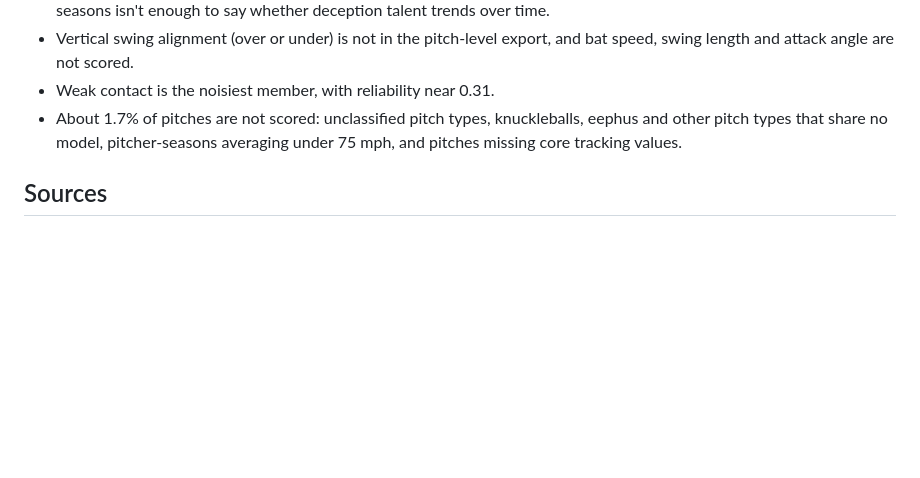
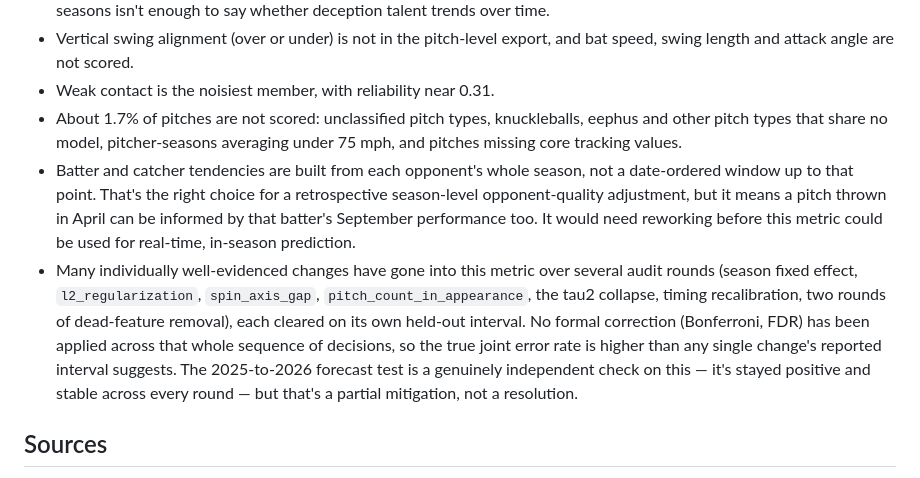
Before and after one commit to henrybednar/pitcher-deception-metric, a Markdown page: README.md, the part around the change. Drawn GitHub-style; blank space fills up the shorter version.

Commit message:
docs: record two methodological notes from the full audit
Batter/catcher tendencies use each opponent's whole season, not a
causal date-ordered window (right for retrospective season-level
opponent adjustment, would need rework for real-time prediction), and
the cumulative multiple-comparisons exposure across this session's
many individually-well-evidenced adopted changes (no formal correction
applied across the sequence, partially mitigated by the independent
2025-to-2026 forecast test staying positive throughout). Both were
surfaced during the audit but only existed in chat until now.

```diff
--- a/README.md
+++ b/README.md
@@ -127,6 +127,8 @@ Numbers from before these fixes are not comparable.
 - Vertical swing alignment (over or under) is not in the pitch-level export, and bat speed, swing length and attack angle are not scored.
 - Weak contact is the noisiest member, with reliability near 0.31.
 - About 1.7% of pitches are not scored: unclassified pitch types, knuckleballs, eephus and other pitch types that share no model, pitcher-seasons averaging under 75 mph, and pitches missing core tracking values.
+- Batter and catcher tendencies are built from each opponent's whole season, not a date-ordered window up to that point. That's the right choice for a retrospective season-level opponent-quality adjustment, but it means a pitch thrown in April can be informed by that batter's September performance too. It would need reworking before this metric could be used for real-time, in-season prediction.
+- Many individually well-evidenced changes have gone into this metric over several audit rounds (season fixed effect, `l2_regularization`, `spin_axis_gap`, `pitch_count_in_appearance`, the tau2 collapse, timing recalibration, two rounds of dead-feature removal), each cleared on its own held-out interval. No formal correction (Bonferroni, FDR) has been applied across that whole sequence of decisions, so the true joint error rate is higher than any single change's reported interval suggests. The 2025-to-2026 forecast test is a genuinely independent check on this — it's stayed positive and stable across every round — but that's a partial mitigation, not a resolution.
 
 ## Sources
 
```
